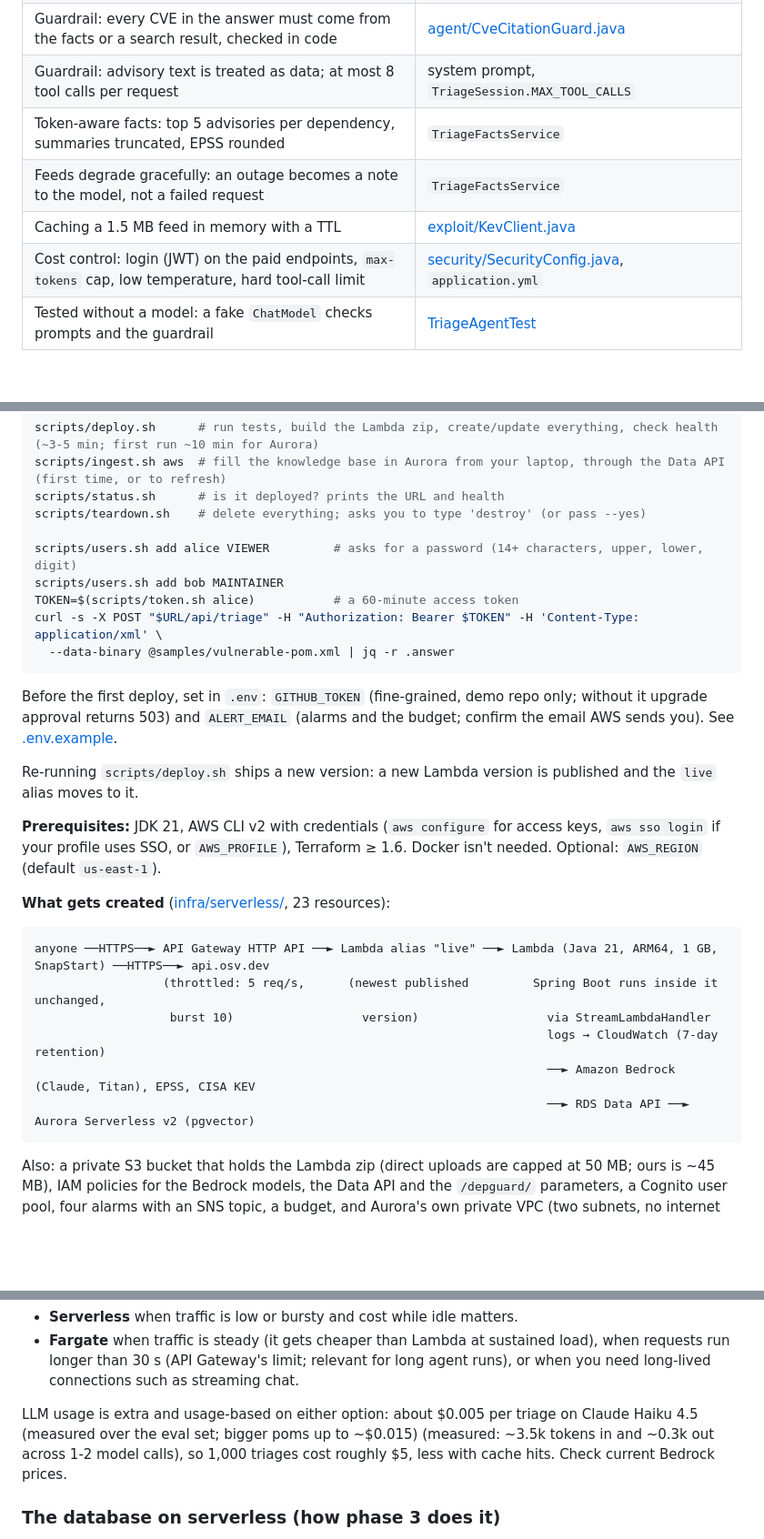
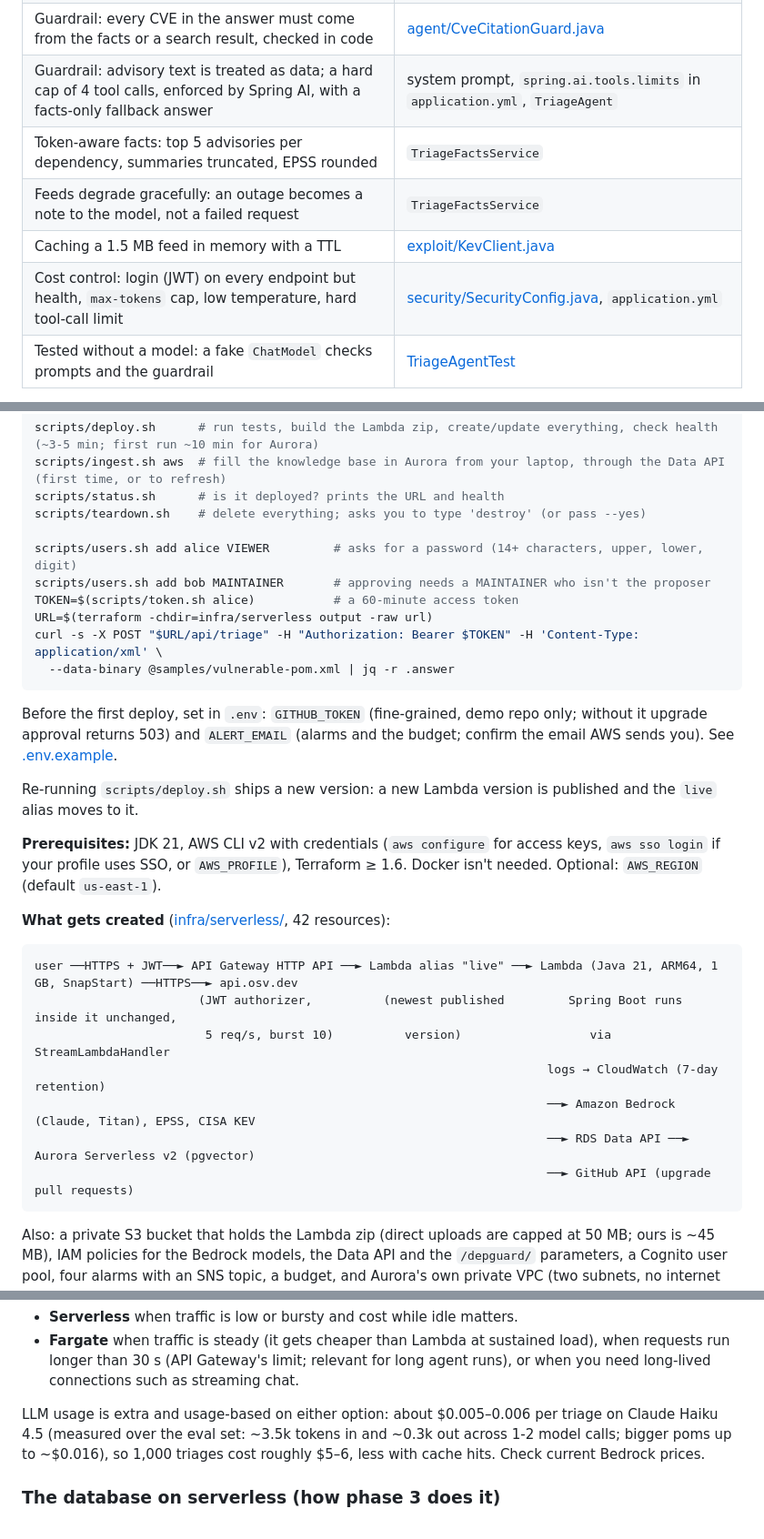
Before and after one commit to anuramesh1/depguard, a Markdown page: README.md, 3 parts joined by grey strips. Shown at 91% size. Drawn GitHub-style; blank space fills up the shorter version.

````diff
--- a/README.md
+++ b/README.md
@@ -104,11 +117,11 @@ Until phase 6 the model fetched the OSV, EPSS and KEV data itself with three too
 | Prompt templates kept out of code: role, steps, rules, output format | [prompts/triage-system.st](src/main/resources/prompts/triage-system.st), [prompts/triage-user.st](src/main/resources/prompts/triage-user.st) |
 | Per-request state passed to shared tools through `ToolContext` | [agent/TriageSession.java](src/main/java/dev/depguard/agent/TriageSession.java) |
 | Guardrail: every CVE in the answer must come from the facts or a search result, checked in code | [agent/CveCitationGuard.java](src/main/java/dev/depguard/agent/CveCitationGuard.java) |
-| Guardrail: advisory text is treated as data; at most 8 tool calls per request | system prompt, `TriageSession.MAX_TOOL_CALLS` |
+| Guardrail: advisory text is treated as data; a hard cap of 4 tool calls, enforced by Spring AI, with a facts-only fallback answer | system prompt, `spring.ai.tools.limits` in `application.yml`, `TriageAgent` |
 | Token-aware facts: top 5 advisories per dependency, summaries truncated, EPSS rounded | `TriageFactsService` |
 | Feeds degrade gracefully: an outage becomes a note to the model, not a failed request | `TriageFactsService` |
 | Caching a 1.5 MB feed in memory with a TTL | [exploit/KevClient.java](src/main/java/dev/depguard/exploit/KevClient.java) |
-| Cost control: login (JWT) on the paid endpoints, `max-tokens` cap, low temperature, hard tool-call limit | [security/SecurityConfig.java](src/main/java/dev/depguard/security/SecurityConfig.java), `application.yml` |
+| Cost control: login (JWT) on every endpoint but health, `max-tokens` cap, low temperature, hard tool-call limit | [security/SecurityConfig.java](src/main/java/dev/depguard/security/SecurityConfig.java), `application.yml` |
 | Tested without a model: a fake `ChatModel` checks prompts and the guardrail | [TriageAgentTest](src/test/java/dev/depguard/agent/TriageAgentTest.java) |
 
 Sample answer for `samples/vulnerable-pom.xml` (phase 2 design, live run: 3 tool calls, ~12 s, ~9.6k input + 1.2k output tokens, ~$0.015):
@@ -577,8 +590,9 @@ scripts/status.sh      # is it deployed? prints the URL and health
 scripts/teardown.sh    # delete everything; asks you to type 'destroy' (or pass --yes)
 
 scripts/users.sh add alice VIEWER         # asks for a password (14+ characters, upper, lower, digit)
-scripts/users.sh add bob MAINTAINER
+scripts/users.sh add bob MAINTAINER       # approving needs a MAINTAINER who isn't the proposer
 TOKEN=$(scripts/token.sh alice)           # a 60-minute access token
+URL=$(terraform -chdir=infra/serverless output -raw url)
 curl -s -X POST "$URL/api/triage" -H "Authorization: Bearer $TOKEN" -H 'Content-Type: application/xml' \
   --data-binary @samples/vulnerable-pom.xml | jq -r .answer
 ```
@@ -591,15 +605,16 @@ Re-running `scripts/deploy.sh` ships a new version: a new Lambda version is publ
 **Prerequisites:** JDK 21, AWS CLI v2 with credentials (`aws configure` for access keys, `aws sso login` if your profile uses SSO, or `AWS_PROFILE`), Terraform ≥ 1.6.
 Docker isn't needed. Optional: `AWS_REGION` (default `us-east-1`).
 
-**What gets created** ([infra/serverless/](infra/serverless/), 23 resources):
+**What gets created** ([infra/serverless/](infra/serverless/), 42 resources):
 
 ```
-anyone ──HTTPS──► API Gateway HTTP API ──► Lambda alias "live" ──► Lambda (Java 21, ARM64, 1 GB, SnapStart) ──HTTPS──► api.osv.dev
-                  (throttled: 5 req/s,      (newest published         Spring Boot runs inside it unchanged,
-                   burst 10)                  version)                  via StreamLambdaHandler
+user ──HTTPS + JWT──► API Gateway HTTP API ──► Lambda alias "live" ──► Lambda (Java 21, ARM64, 1 GB, SnapStart) ──HTTPS──► api.osv.dev
+                       (JWT authorizer,          (newest published         Spring Boot runs inside it unchanged,
+                        5 req/s, burst 10)          version)                  via StreamLambdaHandler
                                                                         logs → CloudWatch (7-day retention)
                                                                         ──► Amazon Bedrock (Claude, Titan), EPSS, CISA KEV
                                                                         ──► RDS Data API ──► Aurora Serverless v2 (pgvector)
+                                                                        ──► GitHub API (upgrade pull requests)
 ```
 Also: a private S3 bucket that holds the Lambda zip (direct uploads are capped at 50 MB; ours is ~45 MB),
 IAM policies for the Bedrock models, the Data API and the `/depguard/` parameters, a Cognito user pool, four alarms
@@ -660,8 +674,9 @@ Prices are approximate us-east-1 list prices; the UAE (me-central-1) and some ot
 - **Fargate** when traffic is steady (it gets cheaper than Lambda at sustained load), when requests run longer than
   30 s (API Gateway's limit; relevant for long agent runs), or when you need long-lived connections such as streaming chat.
 
-LLM usage is extra and usage-based on either option: about $0.005 per triage on Claude Haiku 4.5 (measured over the eval set; bigger poms up to ~$0.015)
-(measured: ~3.5k tokens in and ~0.3k out across 1-2 model calls), so 1,000 triages cost roughly $5, less with cache hits. Check current Bedrock prices.
+LLM usage is extra and usage-based on either option: about $0.005–0.006 per triage on Claude Haiku 4.5 (measured over
+the eval set: ~3.5k tokens in and ~0.3k out across 1-2 model calls; bigger poms up to ~$0.016), so 1,000 triages cost
+roughly $5–6, less with cache hits. Check current Bedrock prices.
 
 ### The database on serverless (how phase 3 does it)
 
````
Also changed, not shown: other parts of README.md (+33 -21 lines), docs/architecture/depguard-architecture-aws.png, 3 other files.
